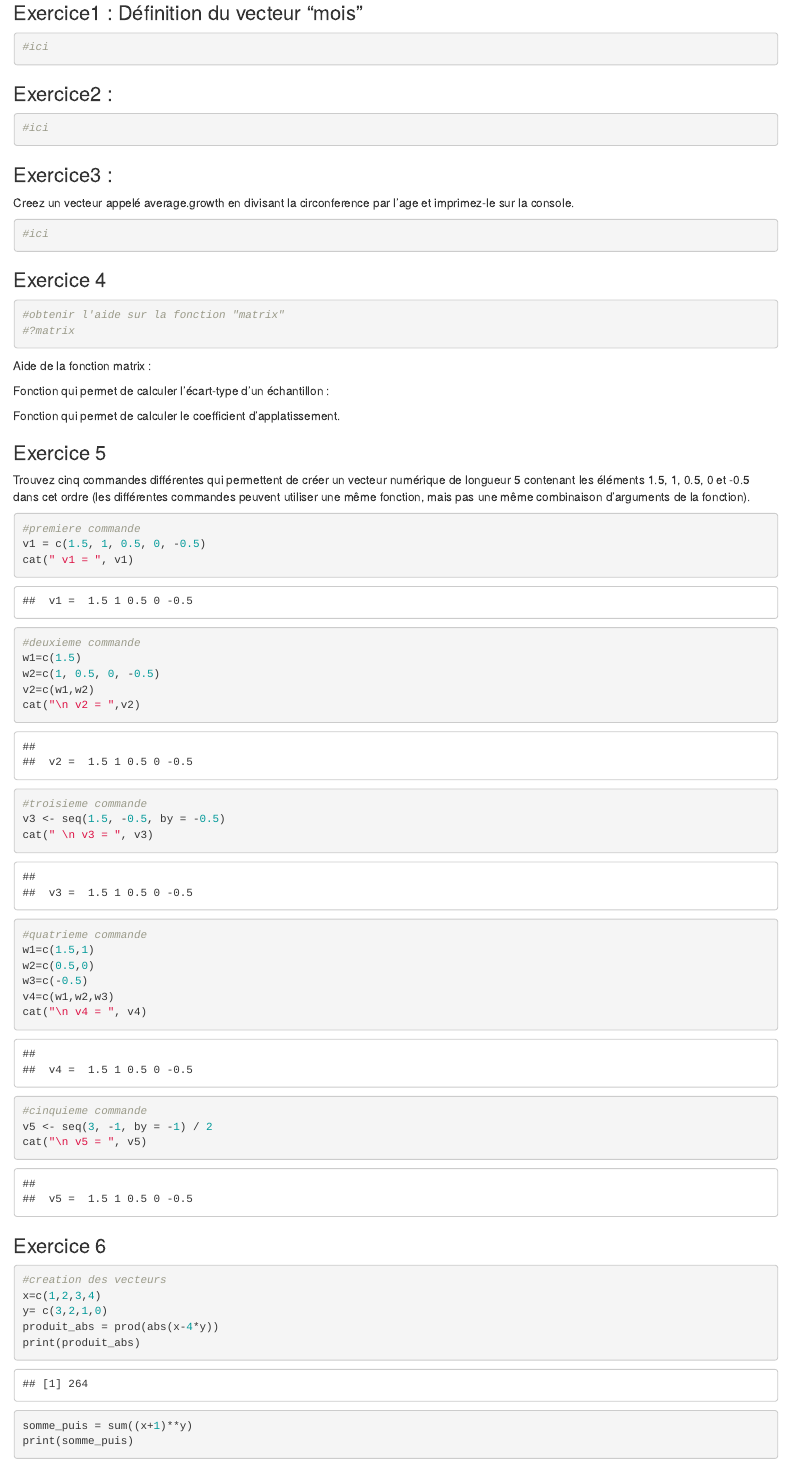
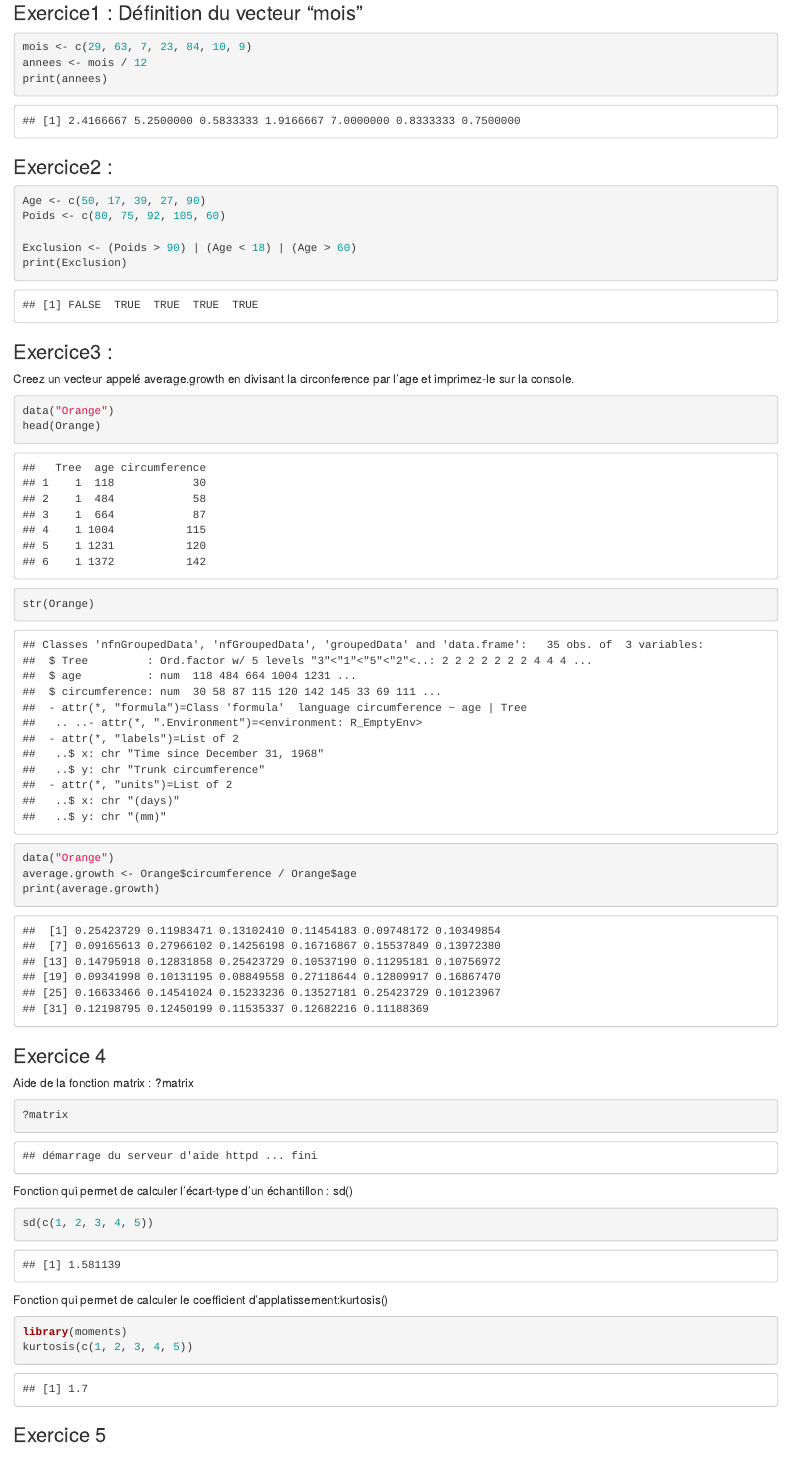
Before and after one commit to Uqac-8STT108-2025/travail1, an R Markdown document (travail0.Rmd): the page in a window 1100 px wide, from 140 px down. The pictures show the output file travail0.html that the author committed with the source, opened offline.

Commit message:
"Résultat des exercice 1,2,3 ET 4"

````diff
--- a/travail0.Rmd
+++ b/travail0.Rmd
@@ -13,37 +13,65 @@ library(tidyverse)
 ### Exercice1 : Définition du vecteur "mois"
 
 ```{r mois}
-#ici
+mois <- c(29, 63, 7, 23, 84, 10, 9)
+annees <- mois / 12
+print(annees)
 ```
 
 ### Exercice2 :
 
 ```{r etude_medicale}
-#ici
+Age <- c(50, 17, 39, 27, 90)
+Poids <- c(80, 75, 92, 105, 60)
+
+Exclusion <- (Poids > 90) | (Age < 18) | (Age > 60)
+print(Exclusion)
 ```
 
 ### Exercice3 :
 
 Creez un vecteur appelé average.growth en divisant la circonference par l’age et imprimez-le sur la console.
 
-```{r Orange}
-#ici
+```{r}
+data("Orange")
+head(Orange)
 ```
+
+```{r}
+str(Orange)
+```
+
+
+
+
+```{r orange}
+data("Orange")
+average.growth <- Orange$circumference / Orange$age
+print(average.growth)
+```
+
 
 ### Exercice 4
 
+
+Aide de la fonction matrix : ?matrix
 ```{r fonction_matrix}
-#obtenir l'aide sur la fonction "matrix"
-#?matrix
-
+?matrix
 ```
 
-Aide de la fonction matrix :
 
-Fonction qui permet de calculer l’écart-type d’un échantillon :
+Fonction qui permet de calculer l’écart-type d’un échantillon : sd()
 
+```{r}
+sd(c(1, 2, 3, 4, 5))
+```
 
-Fonction qui permet de calculer le coefficient d'applatissement.
+Fonction qui permet de calculer le coefficient d'applatissement:kurtosis()
+
+```{r}
+library(moments)
+kurtosis(c(1, 2, 3, 4, 5))
+```
 
 
 ### Exercice 5
````
Also changed, not shown: travail0.html.
